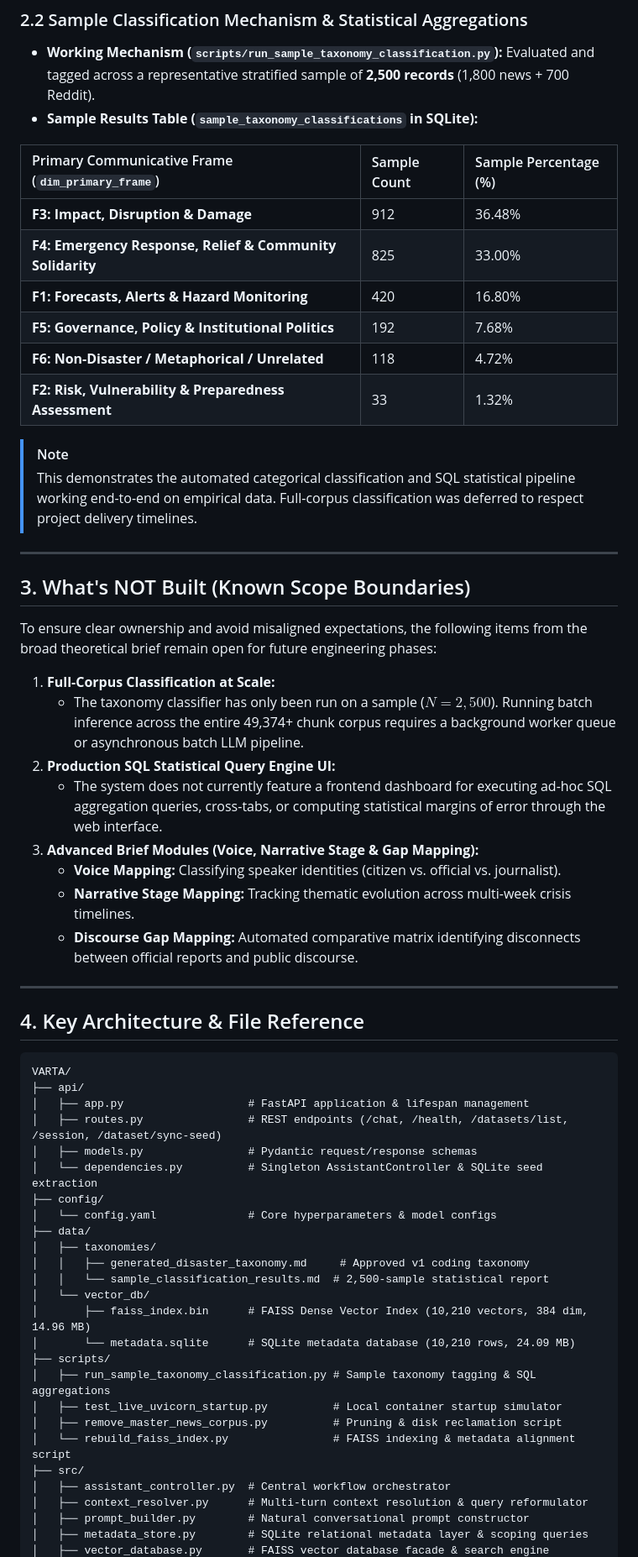
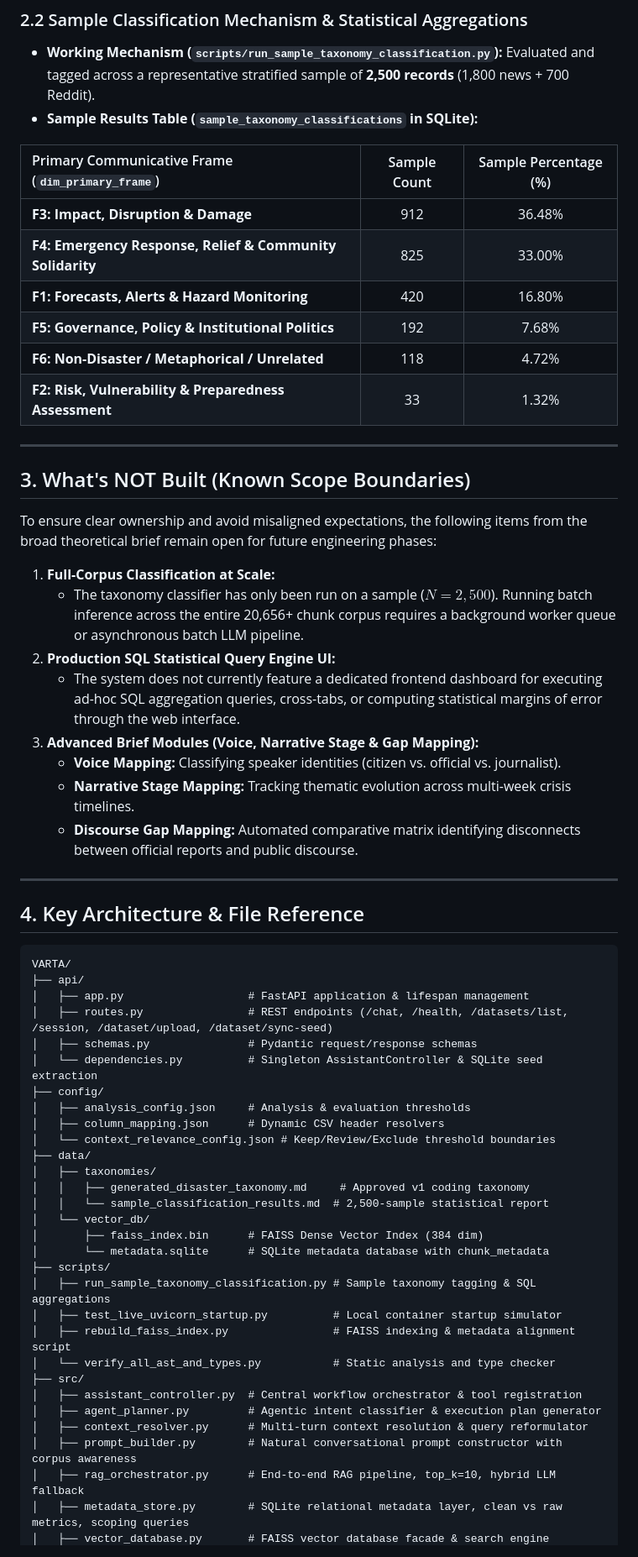
Before and after one commit to antkind-collective/Varta, a Markdown page: HANDOVER.md, the part around one of its changes. Shown at 84% size. GitHub-like rendering.

```diff
--- a/HANDOVER.md
+++ b/HANDOVER.md
@@ -60,16 +81,13 @@ This document establishes the exact state of the system for handover, detailing
 - **Sample Results Table (`sample_taxonomy_classifications` in SQLite):**
 
 | Primary Communicative Frame (`dim_primary_frame`) | Sample Count | Sample Percentage (%) |
-| :--- | :--- | :--- |
+| :--- | :---: | :---: |
 | **F3: Impact, Disruption & Damage** | 912 | 36.48% |
 | **F4: Emergency Response, Relief & Community Solidarity** | 825 | 33.00% |
 | **F1: Forecasts, Alerts & Hazard Monitoring** | 420 | 16.80% |
 | **F5: Governance, Policy & Institutional Politics** | 192 | 7.68% |
 | **F6: Non-Disaster / Metaphorical / Unrelated** | 118 | 4.72% |
 | **F2: Risk, Vulnerability & Preparedness Assessment** | 33 | 1.32% |
-
-> [!NOTE]
-> This demonstrates the automated categorical classification and SQL statistical pipeline working end-to-end on empirical data. Full-corpus classification was deferred to respect project delivery timelines.
 
 ---
 
@@ -78,9 +96,9 @@ This document establishes the exact state of the system for handover, detailing
 To ensure clear ownership and avoid misaligned expectations, the following items from the broad theoretical brief remain open for future engineering phases:
 
 1. **Full-Corpus Classification at Scale:**
-   - The taxonomy classifier has only been run on a sample ($N = 2,500$). Running batch inference across the entire 49,374+ chunk corpus requires a background worker queue or asynchronous batch LLM pipeline.
+   - The taxonomy classifier has only been run on a sample ($N = 2,500$). Running batch inference across the entire 20,656+ chunk corpus requires a background worker queue or asynchronous batch LLM pipeline.
 2. **Production SQL Statistical Query Engine UI:**
-   - The system does not currently feature a frontend dashboard for executing ad-hoc SQL aggregation queries, cross-tabs, or computing statistical margins of error through the web interface.
+   - The system does not currently feature a dedicated frontend dashboard for executing ad-hoc SQL aggregation queries, cross-tabs, or computing statistical margins of error through the web interface.
 3. **Advanced Brief Modules (Voice, Narrative Stage & Gap Mapping):**
    - **Voice Mapping:** Classifying speaker identities (citizen vs. official vs. journalist).
    - **Narrative Stage Mapping:** Tracking thematic evolution across multi-week crisis timelines.
@@ -94,26 +112,30 @@ To ensure clear ownership and avoid misaligned expectations, the following items
 VARTA/
 ├── api/
 │   ├── app.py                   # FastAPI application & lifespan management
-│   ├── routes.py                # REST endpoints (/chat, /health, /datasets/list, /session, /dataset/sync-seed)
-│   ├── models.py                # Pydantic request/response schemas
+│   ├── routes.py                # REST endpoints (/chat, /health, /datasets/list, /session, /dataset/upload, /dataset/sync-seed)
+│   ├── schemas.py               # Pydantic request/response schemas
 │   └── dependencies.py          # Singleton AssistantController & SQLite seed extraction
 ├── config/
-│   └── config.yaml              # Core hyperparameters & model configs
+│   ├── analysis_config.json     # Analysis & evaluation thresholds
+│   ├── column_mapping.json      # Dynamic CSV header resolvers
+│   └── context_relevance_config.json # Keep/Review/Exclude threshold boundaries
 ├── data/
 │   ├── taxonomies/
 │   │   ├── generated_disaster_taxonomy.md     # Approved v1 coding taxonomy
 │   │   └── sample_classification_results.md  # 2,500-sample statistical report
 │   └── vector_db/
-│       ├── faiss_index.bin      # FAISS Dense Vector Index (10,210 vectors, 384 dim, 14.96 MB)
-│       └── metadata.sqlite      # SQLite metadata database (10,210 rows, 24.09 MB)
+│       ├── faiss_index.bin      # FAISS Dense Vector Index (384 dim)
+│       └── metadata.sqlite      # SQLite metadata database with chunk_metadata
 ├── scripts/
 │   ├── run_sample_taxonomy_classification.py # Sample taxonomy tagging & SQL aggregations
 │   ├── test_live_uvicorn_startup.py          # Local container startup simulator
-│   ├── remove_master_news_corpus.py          # Pruning & disk reclamation script
-│   └── rebuild_faiss_index.py                # FAISS indexing & metadata alignment script
+│   ├── rebuild_faiss_index.py                # FAISS indexing & metadata alignment script
+│   └── verify_all_ast_and_types.py           # Static analysis and type checker
 ├── src/
-│   ├── assistant_controller.py  # Central workflow orchestrator
+│   ├── assistant_controller.py  # Central workflow orchestrator & tool registration
+│   ├── agent_planner.py         # Agentic intent classifier & execution plan generator
 │   ├── context_resolver.py      # Multi-turn context resolution & query reformulator
-│   ├── prompt_builder.py        # Natural conversational prompt constructor
-│   ├── metadata_store.py        # SQLite relational metadata layer & scoping queries
+│   ├── prompt_builder.py        # Natural conversational prompt constructor with corpus awareness
+│   ├── rag_orchestrator.py      # End-to-end RAG pipeline, top_k=10, hybrid LLM fallback
+│   ├── metadata_store.py        # SQLite relational metadata layer, clean vs raw metrics, scoping queries
 │   ├── vector_database.py       # FAISS vector database facade & search engine
```
Also changed, not shown: other parts of HANDOVER.md (+49 -25 lines).
